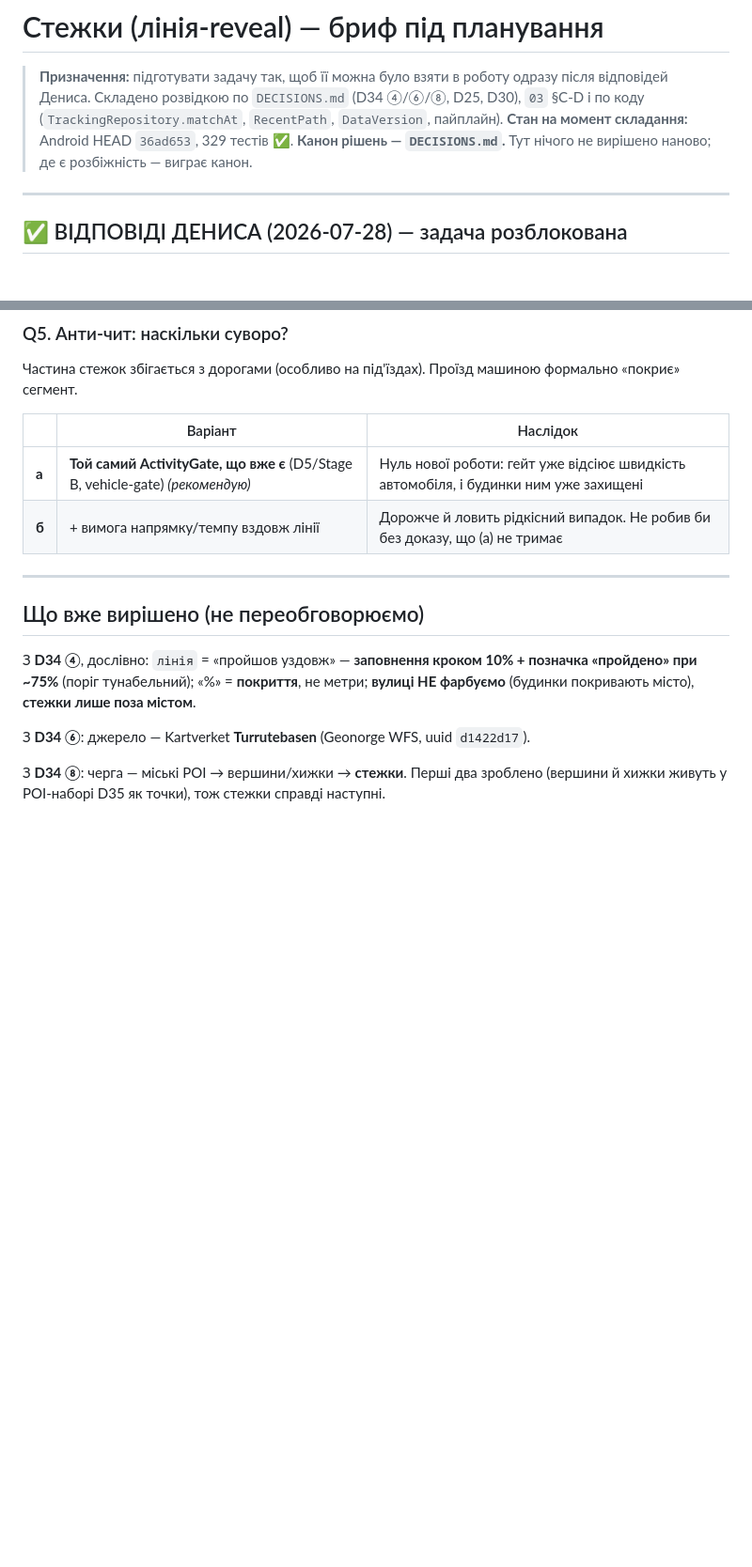
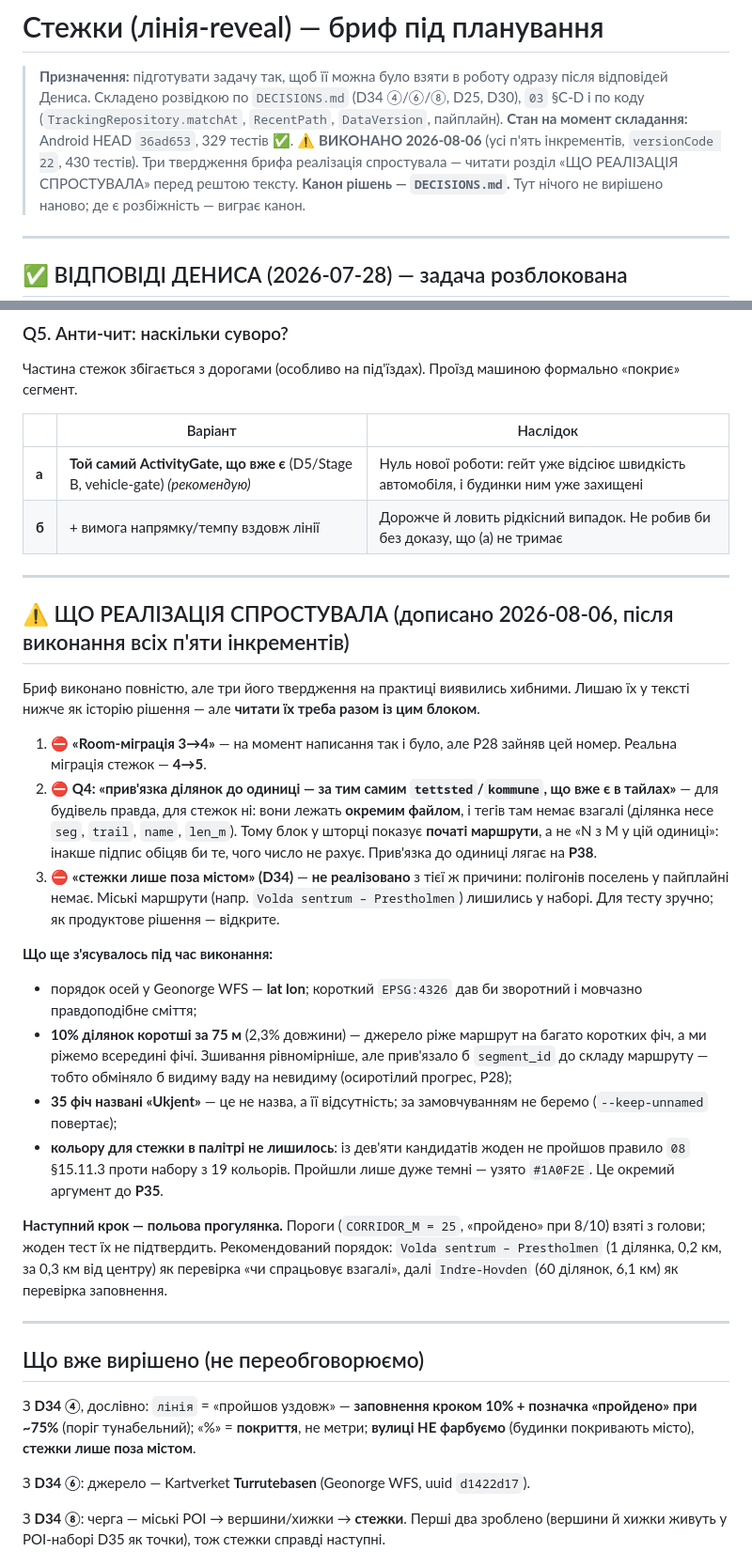
Before and after one commit to semden-info/streif-docs, a Markdown page: docs/TRAILS-BRIEF.md, 2 parts joined by grey strips. Shown at 94% size. Rendered like a GitHub page; folded sections open; blank space fills up the shorter version.

Commit message:
docs(trails-brief): позначено виконаним і виправлено три хибні твердження
Бриф лишається як історія рішення, але без цього блоку наступна сесія взяла б
із нього «міграція 3→4» (насправді 4→5), «теги одиниць уже є в тайлах» (для
стежок їх немає) і «стежки лише поза містом» (не реалізовано) як факти.

Co-Authored-By: Claude Opus 5 <noreply@anthropic.com>

```diff
--- a/docs/TRAILS-BRIEF.md
+++ b/docs/TRAILS-BRIEF.md
@@ -4,6 +4,8 @@
 > Дениса. Складено розвідкою по `DECISIONS.md` (D34 ④/⑥/⑧, D25, D30), `03` §C-D і по коду
 > (`TrackingRepository.matchAt`, `RecentPath`, `DataVersion`, пайплайн).
 > **Стан на момент складання:** Android HEAD `36ad653`, 329 тестів ✅.
+> ⚠️ **ВИКОНАНО 2026-08-06** (усі п'ять інкрементів, `versionCode 22`, 430 тестів). Три твердження
+> брифа реалізація спростувала — читати розділ «ЩО РЕАЛІЗАЦІЯ СПРОСТУВАЛА» перед рештою тексту.
 > **Канон рішень — `DECISIONS.md`.** Тут нічого не вирішено наново; де є розбіжність — виграє канон.
 
 ---
@@ -86,6 +88,43 @@
 | **б** | + вимога напрямку/темпу вздовж лінії | Дорожче й ловить рідкісний випадок. Не робив би без доказу, що (а) не тримає |
 
 </details>
+
+
+---
+
+## ⚠️ ЩО РЕАЛІЗАЦІЯ СПРОСТУВАЛА (дописано 2026-08-06, після виконання всіх п'яти інкрементів)
+
+Бриф виконано повністю, але три його твердження на практиці виявились хибними. Лишаю їх у тексті
+нижче як історію рішення — але **читати їх треба разом із цим блоком**.
+
+1. ⛔ **«Room-міграція 3→4»** — на момент написання так і було, але P28 зайняв цей номер. Реальна
+   міграція стежок — **4→5**.
+2. ⛔ **Q4: «прив'язка ділянок до одиниці — за тим самим `tettsted`/`kommune`, що вже є в тайлах»**
+   — для будівель правда, для стежок ні: вони лежать **окремим файлом**, і тегів там немає взагалі
+   (ділянка несе `seg`, `trail`, `name`, `len_m`). Тому блок у шторці показує **початі маршрути**, а
+   не «N з M у цій одиниці»: інакше підпис обіцяв би те, чого число не рахує. Прив'язка до одиниці
+   лягає на **P38**.
+3. ⛔ **«стежки лише поза містом» (D34)** — **не реалізовано** з тієї ж причини: полігонів поселень
+   у пайплайні немає. Міські маршрути (напр. `Volda sentrum – Prestholmen`) лишились у наборі. Для
+   тесту зручно; як продуктове рішення — відкрите.
+
+**Що ще з'ясувалось під час виконання:**
+
+- порядок осей у Geonorge WFS — **lat lon**; короткий `EPSG:4326` дав би зворотний і мовчазно
+  правдоподібне сміття;
+- **10% ділянок коротші за 75 м** (2,3% довжини) — джерело ріже маршрут на багато коротких фіч, а
+  ми ріжемо всередині фічі. Зшивання рівномірніше, але прив'язало б `segment_id` до складу
+  маршруту — тобто обміняло б видиму ваду на невидиму (осиротілий прогрес, P28);
+- **35 фіч названі «Ukjent»** — це не назва, а її відсутність; за замовчуванням не беремо
+  (`--keep-unnamed` повертає);
+- **кольору для стежки в палітрі не лишилось**: із дев'яти кандидатів жоден не пройшов правило
+  `08` §15.11.3 проти набору з 19 кольорів. Пройшли лише дуже темні — узято `#1A0F2E`. Це окремий
+  аргумент до **P35**.
+
+**Наступний крок — польова прогулянка.** Пороги (`CORRIDOR_M = 25`, «пройдено» при 8/10) взяті з
+голови; жоден тест їх не підтвердить. Рекомендований порядок: `Volda sentrum – Prestholmen`
+(1 ділянка, 0,2 км, за 0,3 км від центру) як перевірка «чи спрацьовує взагалі», далі `Indre-Hovden`
+(60 ділянок, 6,1 км) як перевірка заповнення.
 
 ---
 
```
